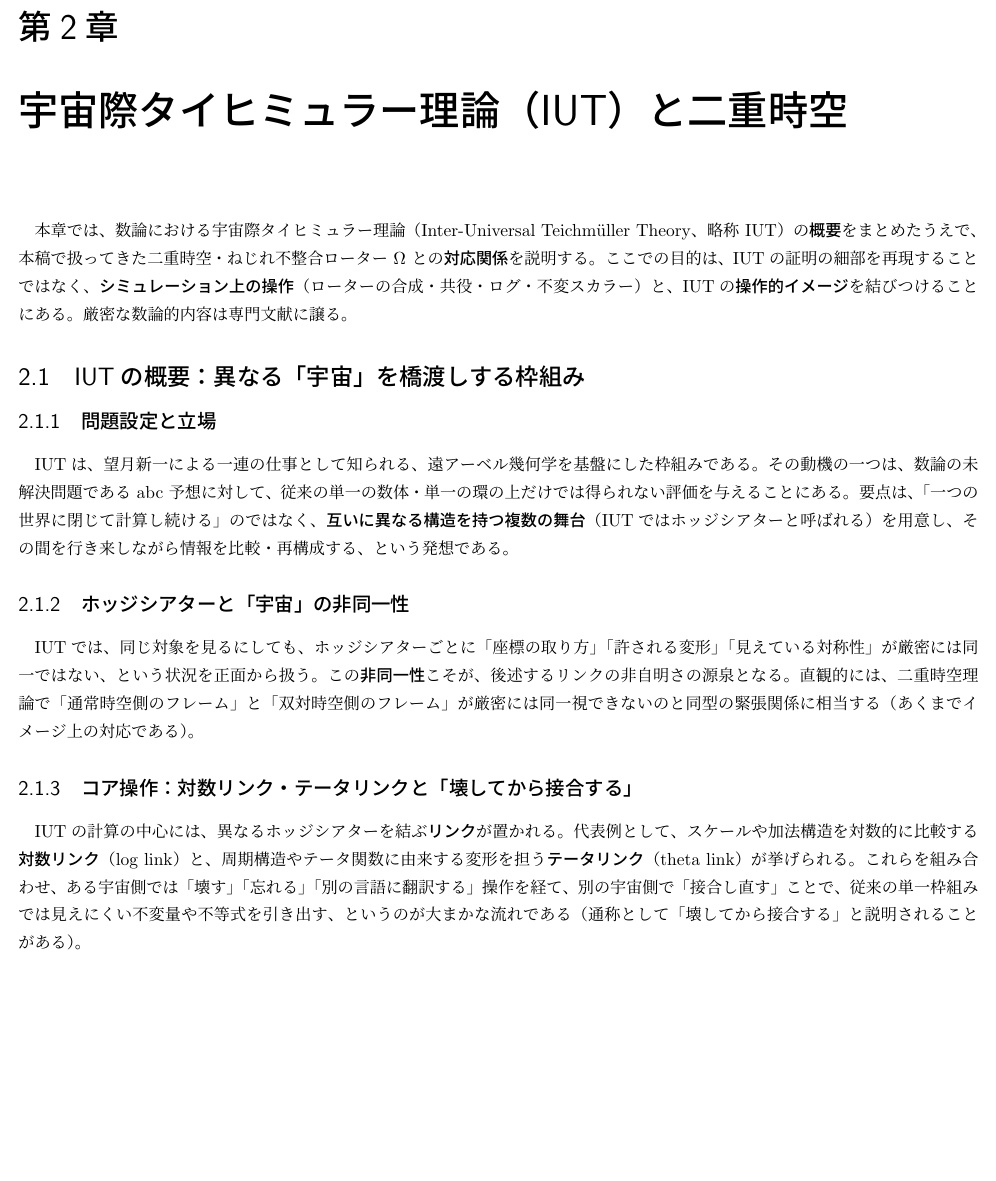
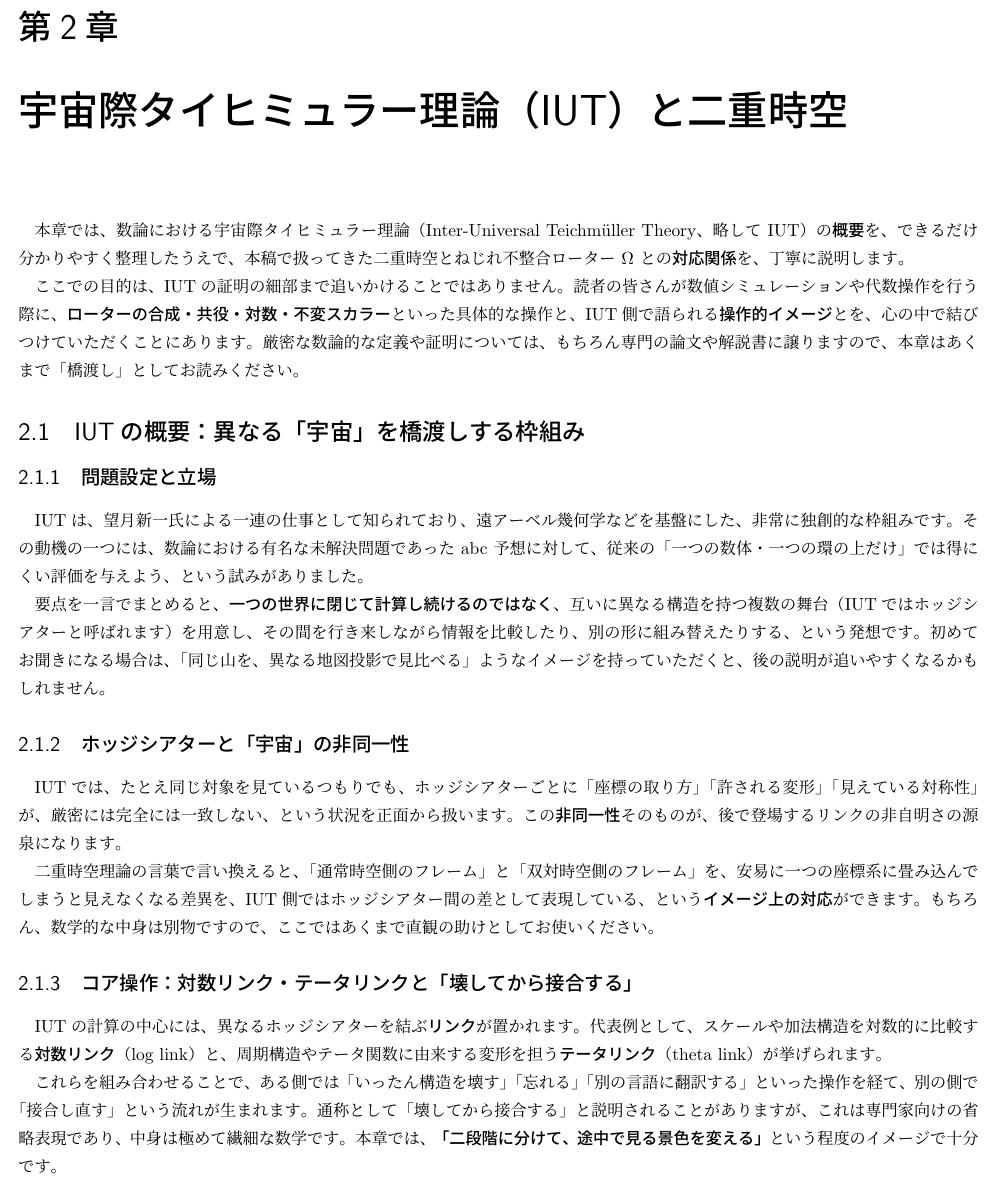
Before and after one commit to hypernumbernet/dual-spacetime-doc, a LaTeX document (simulator/dst-simulator-doc-torsion.tex): part of page 6 of 7 before the commit and part of page 6 of 8 after it, cut so that both start at the same text, the shorter picture padded with empty space. Compiled offline with pLaTeX and dvipdfmx.

Commit message:
fix the IUT chapter

```diff
--- a/simulator/dst-simulator-doc-torsion.tex
+++ b/simulator/dst-simulator-doc-torsion.tex
@@ -295,32 +295,27 @@ $ \mathrm{SO}(3) $のリー代数$\mathfrak{so}(3)$上のキリング形式$B$
 
 \chapter{宇宙際タイヒミュラー理論（IUT）と二重時空}
 
-本章では、数論における宇宙際タイヒミュラー理論（Inter-Universal Teichmüller Theory、略称 IUT）の\emph{概要}をまとめたうえで、本稿で扱ってきた二重時空・ねじれ不整合ローター $\Omega$ との\emph{対応関係}を説明する。
-ここでの目的は、IUTの証明の細部を再現することではなく、\emph{シミュレーション上の操作}（ローターの合成・共役・ログ・不変スカラー）と、IUTの\emph{操作的イメージ}を結びつけることにある。
-厳密な数論的内容は専門文献に譲る。
+本章では、数論における宇宙際タイヒミュラー理論（Inter-Universal Teichmüller Theory、略して IUT）の\emph{概要}を、できるだけ分かりやすく整理したうえで、本稿で扱ってきた二重時空とねじれ不整合ローター $\Omega$ との\emph{対応関係}を、丁寧に説明します。
+
+ここでの目的は、IUTの証明の細部まで追いかけることではありません。読者の皆さんが数値シミュレーションや代数操作を行う際に、\emph{ローターの合成・共役・対数・不変スカラー}といった具体的な操作と、IUT側で語られる\emph{操作的イメージ}とを、心の中で結びつけていただくことにあります。厳密な数論的な定義や証明については、もちろん専門の論文や解説書に譲りますので、本章はあくまで「橋渡し」としてお読みください。
 
 \section{IUTの概要：異なる「宇宙」を橋渡しする枠組み}
 
 \subsection{問題設定と立場}
 
-IUTは、望月新一による一連の仕事として知られる、遠アーベル幾何学を基盤にした枠組みである。
-その動機の一つは、数論の未解決問題である abc 予想に対して、従来の単一の数体・単一の環の上だけでは得られない評価を与えることにある。
-要点は、「一つの世界に閉じて計算し続ける」のではなく、\emph{互いに異なる構造を持つ複数の舞台}（IUTではホッジシアターと呼ばれる）を用意し、その間を行き来しながら情報を比較・再構成する、という発想である。
+IUTは、望月新一氏による一連の仕事として知られており、遠アーベル幾何学などを基盤にした、非常に独創的な枠組みです。その動機の一つには、数論における有名な未解決問題であった abc 予想に対して、従来の「一つの数体・一つの環の上だけ」では得にくい評価を与えよう、という試みがありました。
+
+要点を一言でまとめると、\emph{一つの世界に閉じて計算し続けるのではなく}、互いに異なる構造を持つ複数の舞台（IUTではホッジシアターと呼ばれます）を用意し、その間を行き来しながら情報を比較したり、別の形に組み替えたりする、という発想です。初めてお聞きになる場合は、「同じ山を、異なる地図投影で見比べる」ようなイメージを持っていただくと、後の説明が追いやすくなるかもしれません。
 
 \subsection{ホッジシアターと「宇宙」の非同一性}
 
-IUTでは、同じ対象を見るにしても、ホッジシアターごとに「座標の取り方」「許される変形」「見えている対称性」が厳密には同一ではない、という状況を正面から扱う。
-この\emph{非同一性}こそが、後述するリンクの非自明さの源泉となる。
-直観的には、二重時空理論で「通常時空側のフレーム」と「双対時空側のフレーム」が厳密には同一視できないのと同型の緊張関係に相当する（あくまでイメージ上の対応である）。
+IUTでは、たとえ同じ対象を見ているつもりでも、ホッジシアターごとに「座標の取り方」「許される変形」「見えている対称性」が、厳密には完全には一致しない、という状況を正面から扱います。この\emph{非同一性}そのものが、後で登場するリンクの非自明さの源泉になります。
+
+二重時空理論の言葉で言い換えると、「通常時空側のフレーム」と「双対時空側のフレーム」を、安易に一つの座標系に畳み込んでしまうと見えなくなる差異を、IUT側ではホッジシアター間の差として表現している、という\emph{イメージ上の対応}ができます。もちろん、数学的な中身は別物ですので、ここではあくまで直観の助けとしてお使いください。
 
 \subsection{コア操作：対数リンク・テータリンクと「壊してから接合する」}
 
-IUTの計算の中心には、異なるホッジシアターを結ぶ\emph{リンク}が置かれる。
-代表例として、スケールや加法構造を対数的に比較する\emph{対数リンク}（log link）と、周期構造やテータ関数に由来する変形を担う\emph{テータリンク}（theta link）が挙げられる。
-これらを組み合わせ、ある宇宙側では「壊す」「忘れる」「別の言語に翻訳する」操作を経て、別の宇宙側で「接合し直す」ことで、従来の単一枠組みでは見えにくい不変量や不等式を引き出す、というのが大まかな流れである（通称として「壊してから接合する」と説明されることがある）。
+IUTの計算の中心には、異なるホッジシアターを結ぶ\emph{リンク}が置かれます。代表例として、スケールや加法構造を対数的に比較する\emph{対数リンク}（log link）と、周期構造やテータ関数に由来する変形を担う\emph{テータリンク}（theta link）が挙げられます。
 
-\subsection{本稿との接点（数式を書く前の注意）}
+これらを組み合わせることで、ある側では「いったん構造を壊す」「忘れる」「別の言語に翻訳する」といった操作を経て、別の側で「接合し直す」という流れが生まれます。通称として「壊してから接合する」と説明されることがありますが、これは専門家向けの省略表現であり、中身は極めて繊細な数学です。本章では、\emph{「二段階に分けて、途中で見る景色を変える」}という程度のイメージで十分です。
 
-IUTの厳密な定式化は、ガロア群・対数構造・非アルキメデス的解析など、極めて重い数論的機械を要する。
-一方、本稿のシミュレータ向け展開では、双四元数上のローター $\exp$、共役、積、（可能なら）$\log$ とキリング形式によるスカラーという、\emph{有限次元リー群の計算}に落とし込んでいる。
-したがって本章では、IUTの\emph{構造的操作の類似}を優先して記し、IUTの定理を物理方程式として「そのまま転用した」という意味ではない点を明確にする。
```
Also changed, not shown: simulator/dst-simulator-doc.pdf, simulator/dst-simulator-doc-torsion.tex (45 more changed lines).
